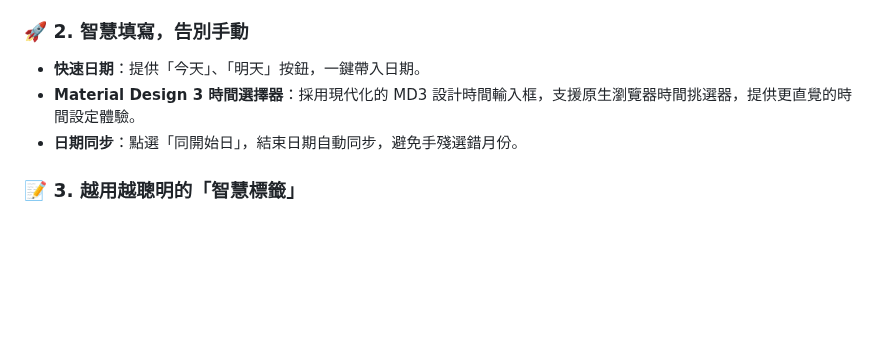
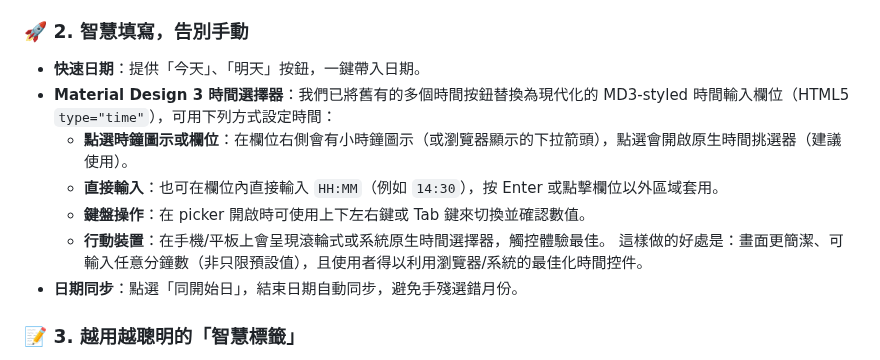
Before and after one commit to vieenrose/pesi-hr-improver, a Markdown page: README.md, the part around the change. Rendered like a GitHub page; blank space fills up the shorter version.

Commit message:
Docs: improve README — explain MD3 time picker usage and autofill fix

```diff
--- a/README.md
+++ b/README.md
@@ -28,7 +28,12 @@
 
 ### 🚀 2. 智慧填寫，告別手動
 *   **快速日期**：提供「今天」、「明天」按鈕，一鍵帶入日期。
-*   **Material Design 3 時間選擇器**：採用現代化的 MD3 設計時間輸入框，支援原生瀏覽器時間挑選器，提供更直覺的時間設定體驗。
+*   **Material Design 3 時間選擇器**：我們已將舊有的多個時間按鈕替換為現代化的 MD3-styled 時間輸入欄位（HTML5 `type="time"`），可用下列方式設定時間：
+    - **點選時鐘圖示或欄位**：在欄位右側會有小時鐘圖示（或瀏覽器顯示的下拉箭頭），點選會開啟原生時間挑選器（建議使用）。
+    - **直接輸入**：也可在欄位內直接輸入 `HH:MM`（例如 `14:30`），按 Enter 或點擊欄位以外區域套用。
+    - **鍵盤操作**：在 picker 開啟時可使用上下左右鍵或 Tab 鍵來切換並確認數值。
+    - **行動裝置**：在手機/平板上會呈現滾輪式或系統原生時間選擇器，觸控體驗最佳。
+    這樣做的好處是：畫面更簡潔、可輸入任意分鐘數（非只限預設值），且使用者得以利用瀏覽器/系統的最佳化時間控件。
 *   **日期同步**：點選「同開始日」，結束日期自動同步，避免手殘選錯月份。
 
 ### 📝 3. 越用越聰明的「智慧標籤」
```
